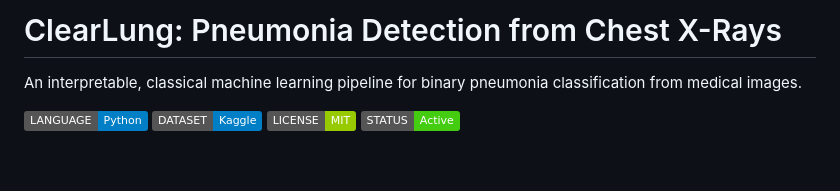
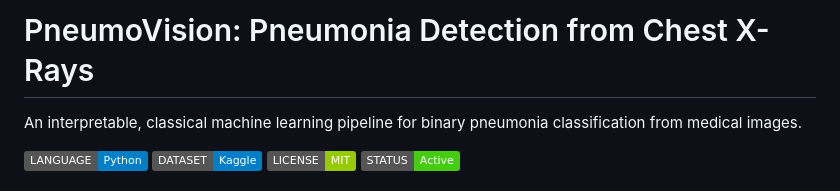
Before and after one commit to alhussien-ayman/Pneumonia-Detection, a Markdown page: README.md, the part around the change. GitHub-like rendering; badges without logos; blank space fills up the shorter version.

Commit message:
Rename project from ClearLung to PneumoVision

```diff
--- a/README.md
+++ b/README.md
@@ -1,4 +1,4 @@
-# ClearLung: Pneumonia Detection from Chest X-Rays
+# PneumoVision: Pneumonia Detection from Chest X-Rays
 
 An interpretable, classical machine learning pipeline for binary pneumonia classification from medical images.
 
```
